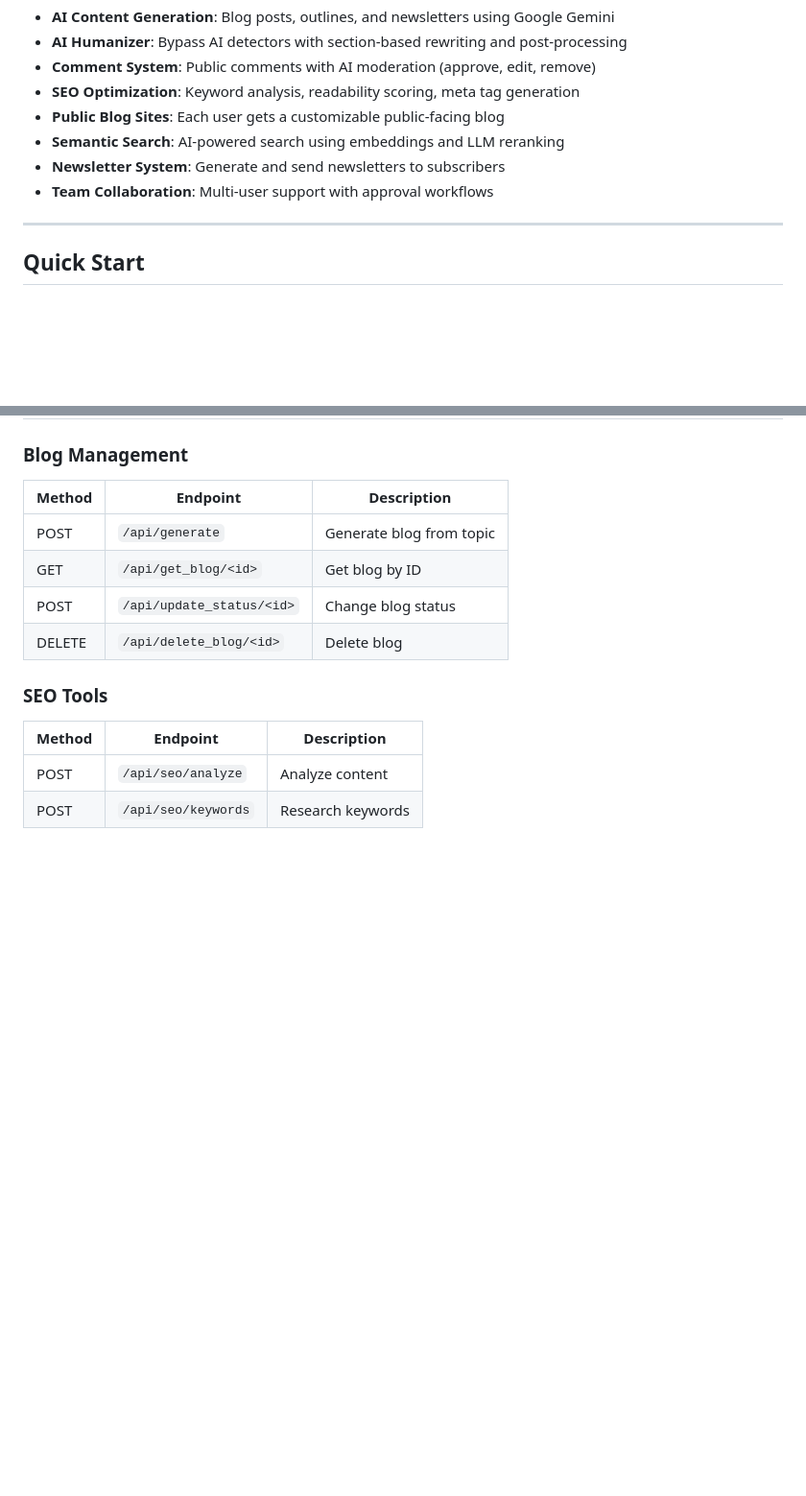
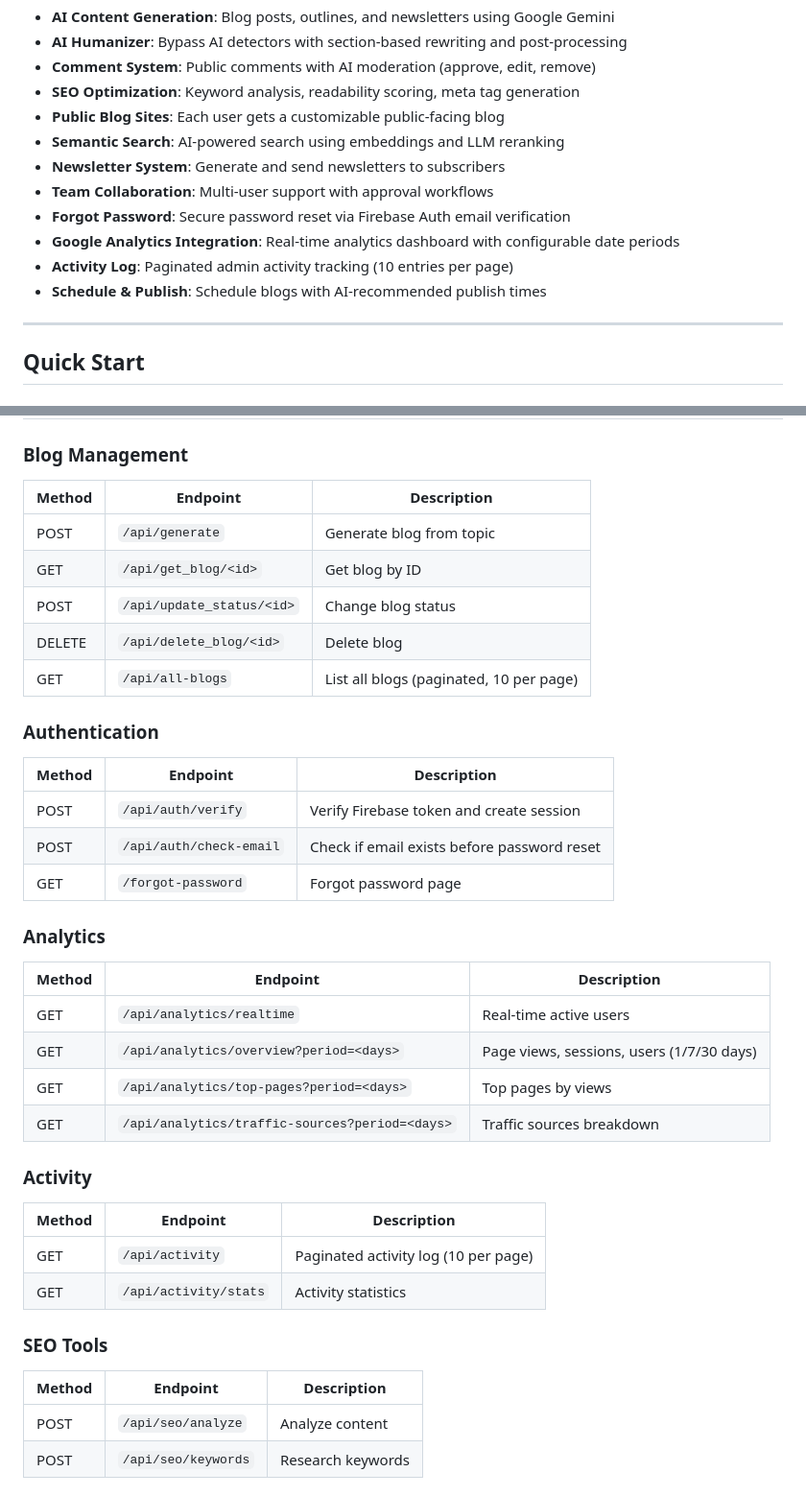
Before and after one commit to Taha-Khurram/Final_Year_Project, a Markdown page: docs/DOCUMENTATION.md, 2 parts joined by grey strips. Shown at 96% size. Drawn GitHub-style; blank space fills up the shorter version.

```diff
--- a/docs/DOCUMENTATION.md
+++ b/docs/DOCUMENTATION.md
@@ -30,6 +30,10 @@ Scriptly is a full-stack blog platform that automates content creation using AI.
 - **Semantic Search**: AI-powered search using embeddings and LLM reranking
 - **Newsletter System**: Generate and send newsletters to subscribers
 - **Team Collaboration**: Multi-user support with approval workflows
+- **Forgot Password**: Secure password reset via Firebase Auth email verification
+- **Google Analytics Integration**: Real-time analytics dashboard with configurable date periods
+- **Activity Log**: Paginated admin activity tracking (10 entries per page)
+- **Schedule & Publish**: Schedule blogs with AI-recommended publish times
 
 ---
 
@@ -319,6 +323,31 @@ Customize via Dashboard > Site Settings:
 | GET | `/api/get_blog/<id>` | Get blog by ID |
 | POST | `/api/update_status/<id>` | Change blog status |
 | DELETE | `/api/delete_blog/<id>` | Delete blog |
+| GET | `/api/all-blogs` | List all blogs (paginated, 10 per page) |
+
+### Authentication
+
+| Method | Endpoint | Description |
+|--------|----------|-------------|
+| POST | `/api/auth/verify` | Verify Firebase token and create session |
+| POST | `/api/auth/check-email` | Check if email exists before password reset |
+| GET | `/forgot-password` | Forgot password page |
+
+### Analytics
+
+| Method | Endpoint | Description |
+|--------|----------|-------------|
+| GET | `/api/analytics/realtime` | Real-time active users |
+| GET | `/api/analytics/overview?period=<days>` | Page views, sessions, users (1/7/30 days) |
+| GET | `/api/analytics/top-pages?period=<days>` | Top pages by views |
+| GET | `/api/analytics/traffic-sources?period=<days>` | Traffic sources breakdown |
+
+### Activity
+
+| Method | Endpoint | Description |
+|--------|----------|-------------|
+| GET | `/api/activity` | Paginated activity log (10 per page) |
+| GET | `/api/activity/stats` | Activity statistics |
 
 ### SEO Tools
 
```
Also changed, not shown: other parts of docs/DOCUMENTATION.md (+1 -1 lines), README.md (+5 -1 lines).
